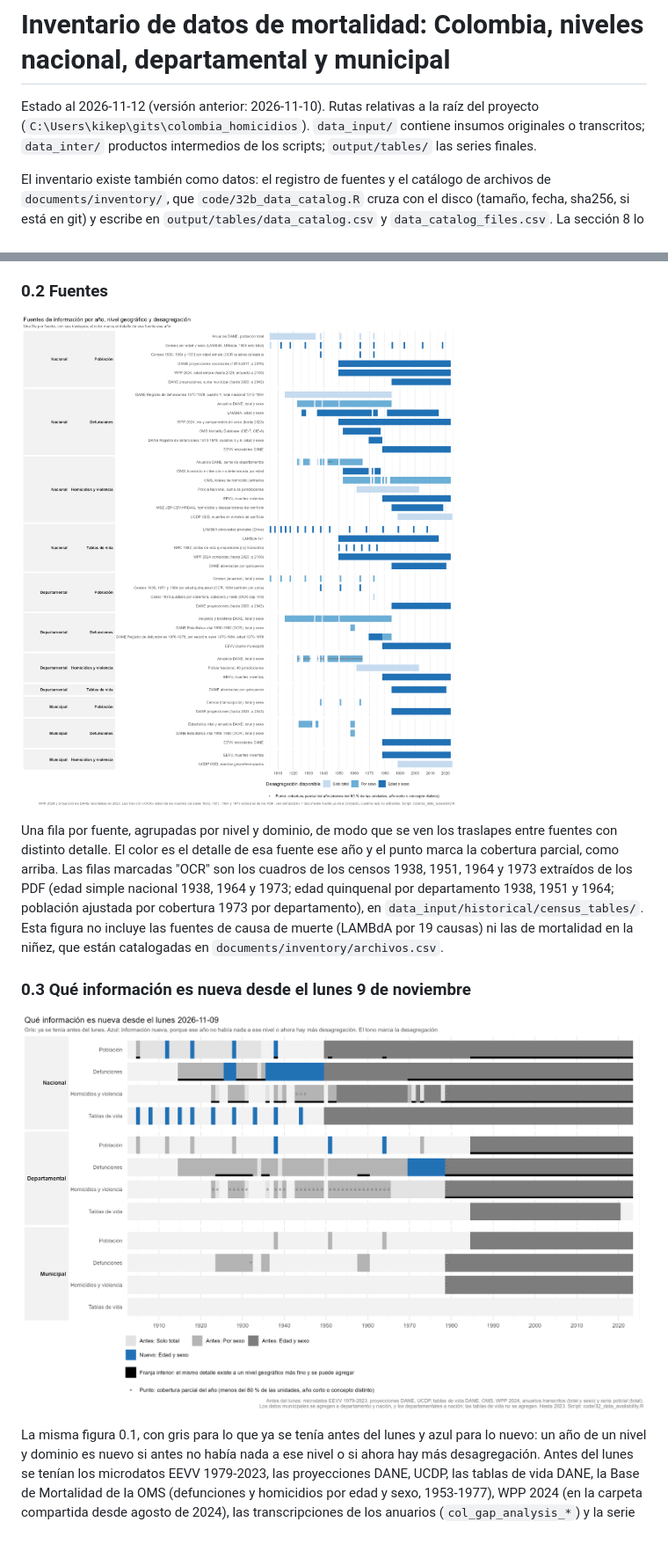
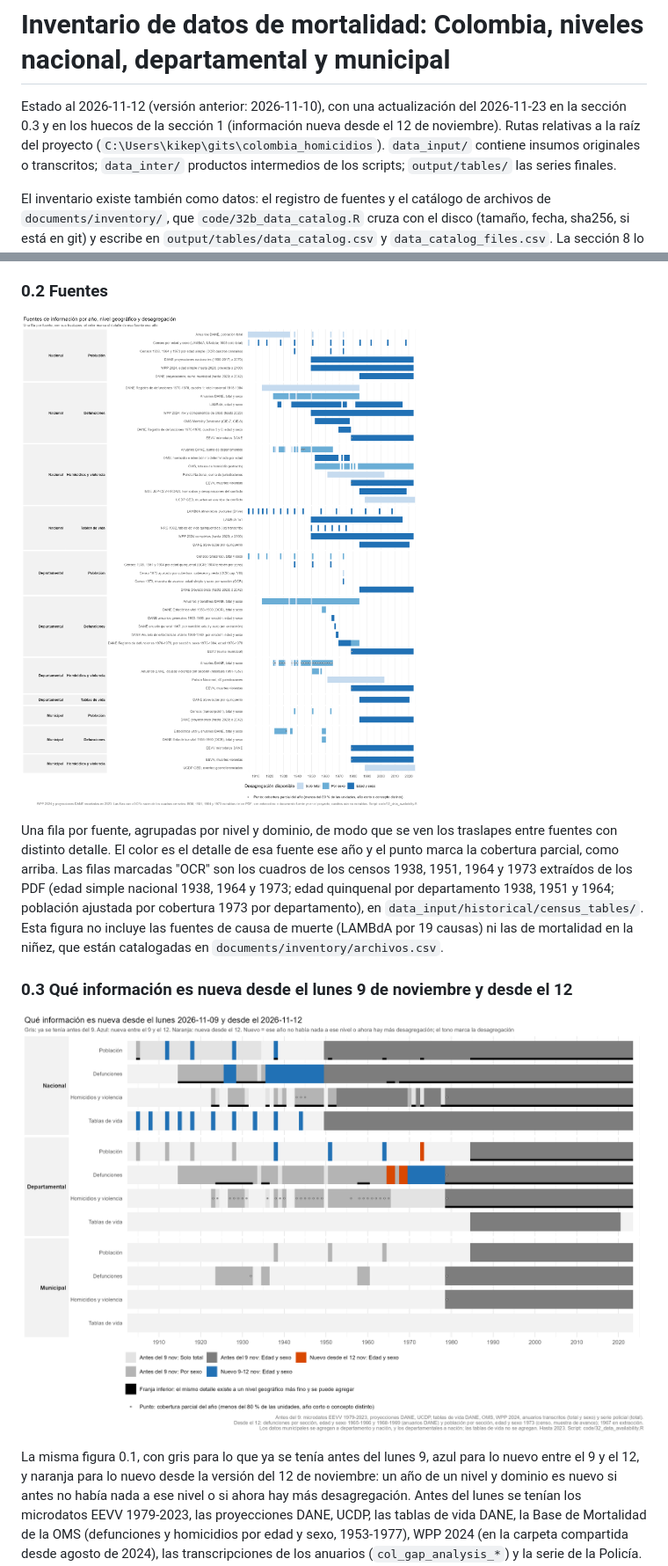
Before and after one commit to kikeacosta/colombia_homicidios, a Markdown page: documents/inventario_datos_mortalidad.md, 2 parts joined by grey strips. Shown at 88% size. GitHub-like rendering; pictures changed too: figures/inventory/data_availability.png, figures/inventory/data_availability_information_new.png; blank space fills up the shorter version.

```diff
--- a/documents/inventario_datos_mortalidad.md
+++ b/documents/inventario_datos_mortalidad.md
@@ -1,6 +1,7 @@
 # Inventario de datos de mortalidad: Colombia, niveles nacional, departamental y municipal
 
-Estado al 2026-11-12 (versión anterior: 2026-11-10). Rutas relativas a la raíz del proyecto
+Estado al 2026-11-12 (versión anterior: 2026-11-10), con una actualización del 2026-11-23 en la
+sección 0.3 y en los huecos de la sección 1 (información nueva desde el 12 de noviembre). Rutas relativas a la raíz del proyecto
 (`C:\Users\kikep\gits\colombia_homicidios`). `data_input/` contiene insumos originales o transcritos;
 `data_inter/` productos intermedios de los scripts; `output/tables/` las series finales.
 
@@ -80,11 +81,12 @@ departamento), en `data_input/historical/census_tables/`. Esta figura no incluye
 causa de muerte (LAMBdA por 19 causas) ni las de mortalidad en la niñez, que están catalogadas en
 `documents/inventory/archivos.csv`.
 
-### 0.3 Qué información es nueva desde el lunes 9 de noviembre
+### 0.3 Qué información es nueva desde el lunes 9 de noviembre y desde el 12
 
 ![Información nueva desde el lunes](../figures/inventory/data_availability_information_new.png)
 
-La misma figura 0.1, con gris para lo que ya se tenía antes del lunes y azul para lo nuevo: un año de
+La misma figura 0.1, con gris para lo que ya se tenía antes del lunes 9, azul para lo nuevo entre
+el 9 y el 12, y naranja para lo nuevo desde la versión del 12 de noviembre: un año de
 un nivel y dominio es nuevo si antes no había nada a ese nivel o si ahora hay más desagregación.
 Antes del lunes se tenían los microdatos EEVV 1979-2023, las proyecciones DANE, UCDP, las tablas de
 vida DANE, la Base de Mortalidad de la OMS (defunciones y homicidios por edad y sexo, 1953-1977), WPP 2024 (en la carpeta compartida desde agosto de 2024), las transcripciones de los anuarios
```
Also changed, not shown: other parts of documents/inventario_datos_mortalidad.md (+21 -1 lines), figures/inventory/data_availability_information.png, figures/inventory/data_availability_information_homicides.png, 4 other files.
